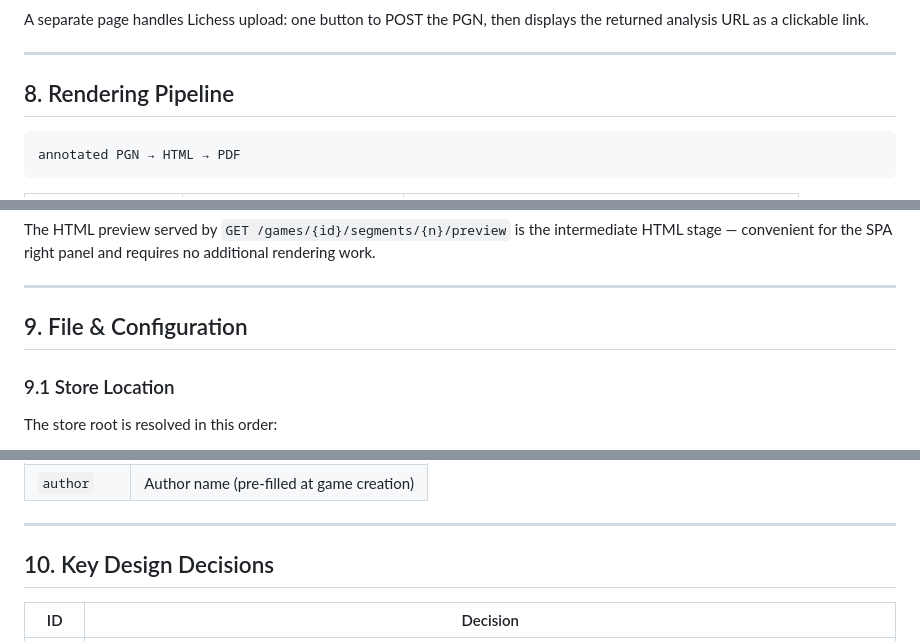
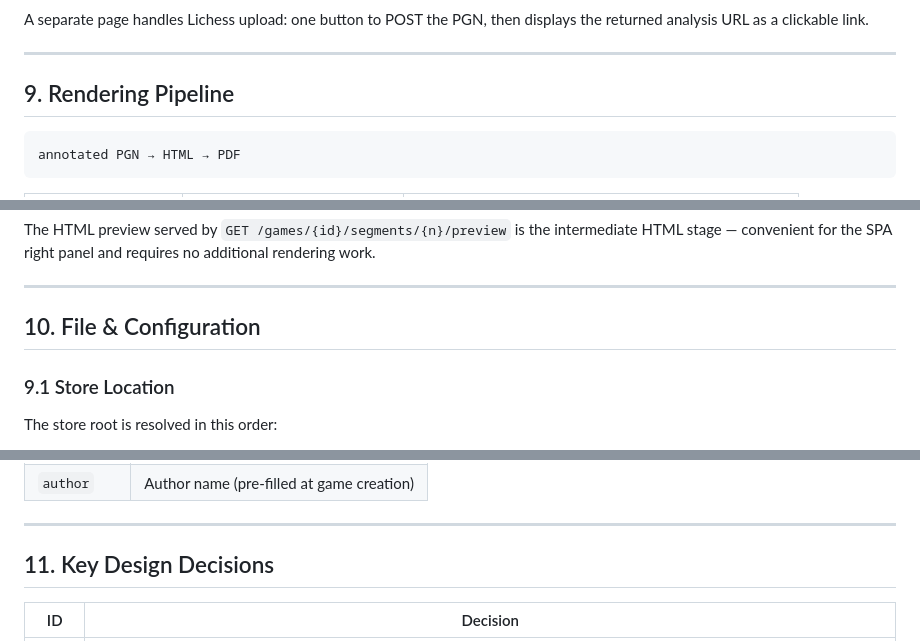
Before and after one commit to philhanna/chess-annotator, a Markdown page: docs/design.md, 3 parts joined by grey strips. GitHub-like rendering.

````diff
--- a/docs/design.md
+++ b/docs/design.md
@@ -290,7 +320,7 @@ displays the returned analysis URL as a clickable link.
 
 ---
 
-## 8. Rendering Pipeline
+## 9. Rendering Pipeline
 
 ```
 annotated PGN → HTML → PDF
@@ -309,7 +339,7 @@ no additional rendering work.
 
 ---
 
-## 9. File & Configuration
+## 10. File & Configuration
 
 ### 9.1 Store Location
 
@@ -328,7 +358,7 @@ The store root is resolved in this order:
 
 ---
 
-## 10. Key Design Decisions
+## 11. Key Design Decisions
 
 | ID | Decision |
 |---|---|
````
Also changed, not shown: other parts of docs/design.md (+33 -3 lines).
